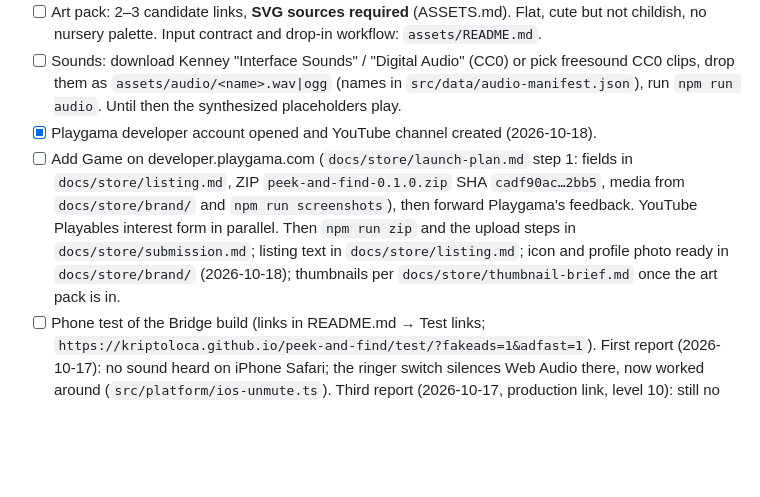
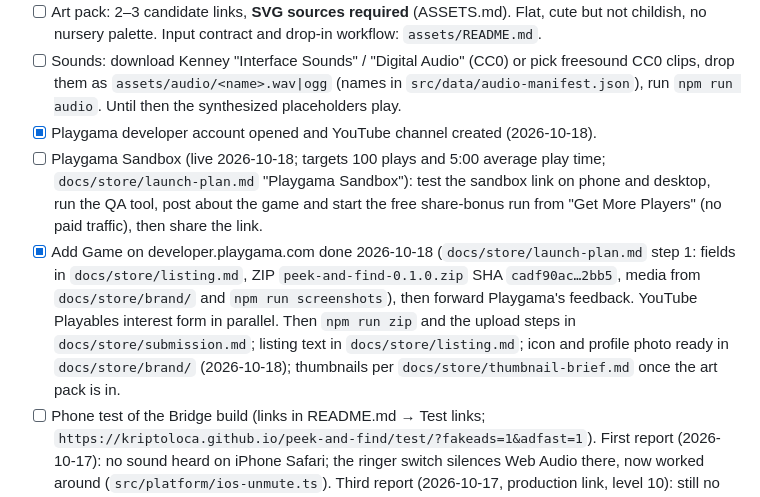
Before and after one commit to kriptoloca/peek-and-find, a Markdown page: docs/PROGRESS.md, the part around the change. Rendered like a GitHub page; blank space fills up the shorter version.

```diff
--- a/docs/PROGRESS.md
+++ b/docs/PROGRESS.md
@@ -71,7 +71,8 @@ Gerekçeli kayıtlar docs/questions.md "adversarial audit" bölümlerinde. İkin
 - [ ] Art pack: 2–3 candidate links, **SVG sources required** (ASSETS.md). Flat, cute but not childish, no nursery palette. Input contract and drop-in workflow: `assets/README.md`.
 - [ ] Sounds: download Kenney "Interface Sounds" / "Digital Audio" (CC0) or pick freesound CC0 clips, drop them as `assets/audio/<name>.wav|ogg` (names in `src/data/audio-manifest.json`), run `npm run audio`. Until then the synthesized placeholders play.
 - [x] Playgama developer account opened and YouTube channel created (2026-10-18).
-- [ ] Add Game on developer.playgama.com (`docs/store/launch-plan.md` step 1: fields in `docs/store/listing.md`, ZIP `peek-and-find-0.1.0.zip` SHA `cadf90ac…2bb5`, media from `docs/store/brand/` and `npm run screenshots`), then forward Playgama's feedback. YouTube Playables interest form in parallel. Then `npm run zip` and the upload steps in `docs/store/submission.md`; listing text in `docs/store/listing.md`; icon and profile photo ready in `docs/store/brand/` (2026-10-18); thumbnails per `docs/store/thumbnail-brief.md` once the art pack is in.
+- [ ] Playgama Sandbox (live 2026-10-18; targets 100 plays and 5:00 average play time; `docs/store/launch-plan.md` "Playgama Sandbox"): test the sandbox link on phone and desktop, run the QA tool, post about the game and start the free share-bonus run from "Get More Players" (no paid traffic), then share the link.
+- [x] Add Game on developer.playgama.com done 2026-10-18 (`docs/store/launch-plan.md` step 1: fields in `docs/store/listing.md`, ZIP `peek-and-find-0.1.0.zip` SHA `cadf90ac…2bb5`, media from `docs/store/brand/` and `npm run screenshots`), then forward Playgama's feedback. YouTube Playables interest form in parallel. Then `npm run zip` and the upload steps in `docs/store/submission.md`; listing text in `docs/store/listing.md`; icon and profile photo ready in `docs/store/brand/` (2026-10-18); thumbnails per `docs/store/thumbnail-brief.md` once the art pack is in.
 - [ ] Phone test of the Bridge build (links in README.md → Test links; `https://kriptoloca.github.io/peek-and-find/test/?fakeads=1&adfast=1`). First report (2026-10-17): no sound heard on iPhone Safari; the ringer switch silences Web Audio there, now worked around (`src/platform/ios-unmute.ts`). Third report (2026-10-17, production link, level 10): still no music, no vibration (iPhone: expected, no API). Diagnostics screenshot received (2026-10-17 19:13): the chain works on iOS 26 (ogg decoded, context running, music playing, bus RMS 0.02); the loop was ≈ −30 dBFS, raised by ≈ 8 dB. **Retest 2026-10-17 evening: sound and music audible on the iPhone, home button works.** Audio diagnostics screenshot 2026-10-18 12:12 (iPhone, in play): ogg+m4a+webAudio true, context running, locked false, music playing, bus level 0.047, dropped 0, missing none, iOS unmute element playing (3 kicks); SFX chain heard (heart_lose, tap_correct, scene_complete, confetti, stars). Audio on iPhone is closed. Still open on the phone: `?fakeads=1&adfast=1` flow, rotation, Android haptics, L80 profile. `?fakeads=1&adfast=1` on iPhone — interstitial after 3 scenes, hint bulb, Continue on the fail screen, rotation during an ad.
 - [x] Decided 2026-10-17: in-game home button back to the Title (GDD v1.3), shipped.
 
```
Also changed, not shown: docs/store/launch-plan.md (+27 -1 lines).
